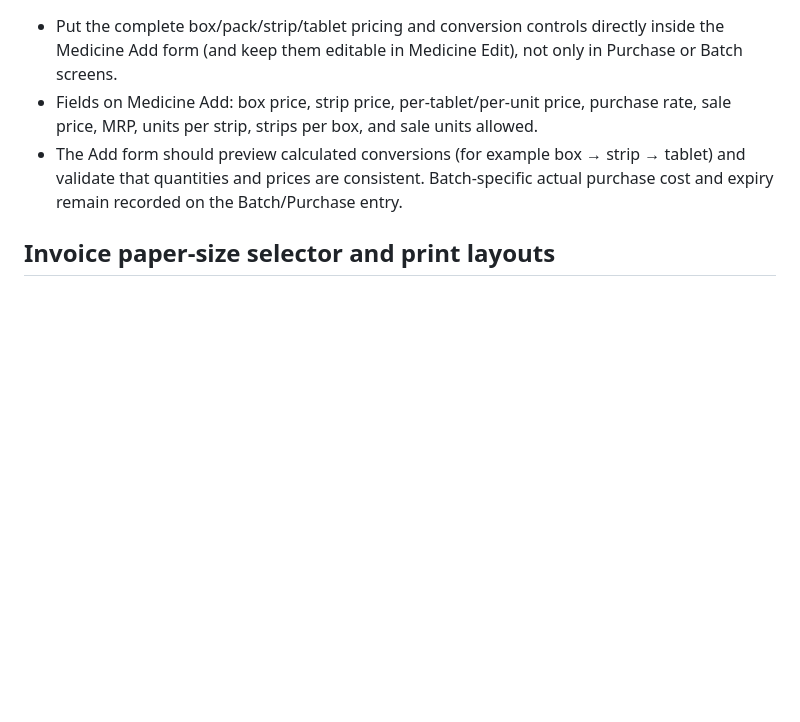
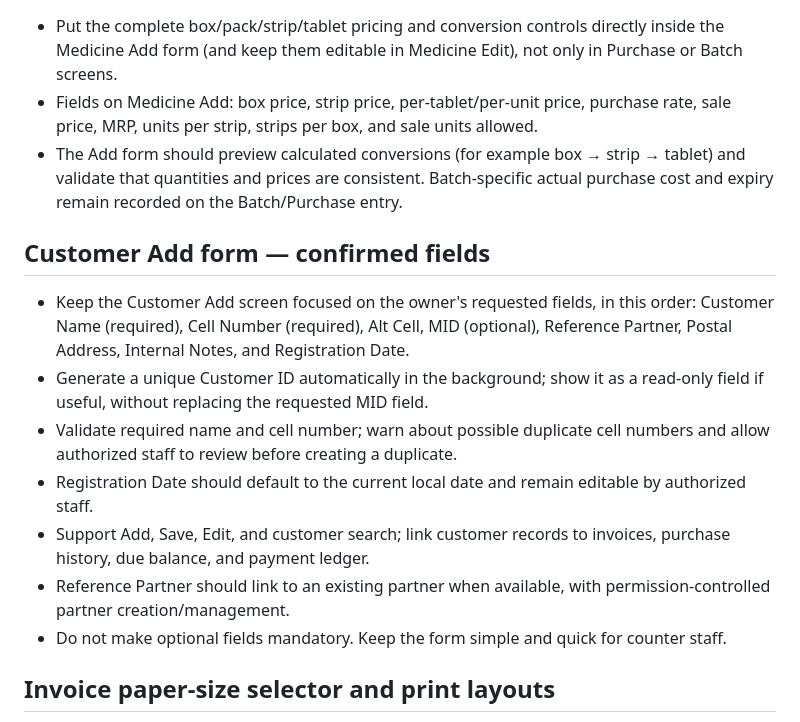
Before and after one commit to BishalMedicinePoint/Bishal-Medicin-Point, a Markdown page: docs/ERP-IMPLEMENTATION-PLAN-BN.md, the part around the change. Rendered like a GitHub page; blank space fills up the shorter version.

Commit message:
Add confirmed customer form fields

```diff
--- a/docs/ERP-IMPLEMENTATION-PLAN-BN.md
+++ b/docs/ERP-IMPLEMENTATION-PLAN-BN.md
@@ -140,6 +140,16 @@ Implement all 30 modules requested by the owner. Preserve the current public med
 - Fields on Medicine Add: box price, strip price, per-tablet/per-unit price, purchase rate, sale price, MRP, units per strip, strips per box, and sale units allowed.
 - The Add form should preview calculated conversions (for example box → strip → tablet) and validate that quantities and prices are consistent. Batch-specific actual purchase cost and expiry remain recorded on the Batch/Purchase entry.
 
+## Customer Add form — confirmed fields
+
+- Keep the Customer Add screen focused on the owner's requested fields, in this order: Customer Name (required), Cell Number (required), Alt Cell, MID (optional), Reference Partner, Postal Address, Internal Notes, and Registration Date.
+- Generate a unique Customer ID automatically in the background; show it as a read-only field if useful, without replacing the requested MID field.
+- Validate required name and cell number; warn about possible duplicate cell numbers and allow authorized staff to review before creating a duplicate.
+- Registration Date should default to the current local date and remain editable by authorized staff.
+- Support Add, Save, Edit, and customer search; link customer records to invoices, purchase history, due balance, and payment ledger.
+- Reference Partner should link to an existing partner when available, with permission-controlled partner creation/management.
+- Do not make optional fields mandatory. Keep the form simple and quick for counter staff.
+
 ## Invoice paper-size selector and print layouts
 
 - On the POS invoice creation screen, show the paper-size selector before the invoice is generated/printed. Use **Auto Thermal (thermal receipt)** as the preselected default option.
```
